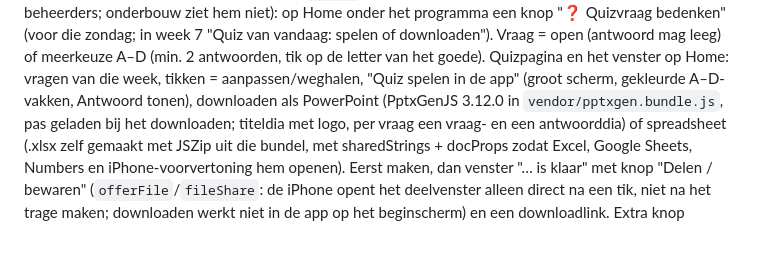
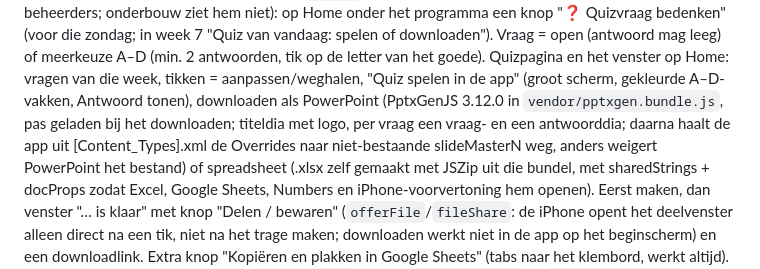
Before and after one commit to jonathanvandam-netizen/Kinderkerk-app, a Markdown page: CLAUDE.md, the part around the change. Rendered like a GitHub page; blank space fills up the shorter version.

Commit message:
CLAUDE.md: notitie over de PowerPoint-reparatie
Co-Authored-By: Claude Opus 5.5 <noreply@anthropic.com>
Claude-Session: https://claude.ai/code/session_019wYrj2JaVTepAceNSjDtkj

```diff
--- a/CLAUDE.md
+++ b/CLAUDE.md
@@ -124,7 +124,7 @@ Quiz (`#/quiz`, Meer → Op zondag, alleen bovenbouw-leiding en beheerders; onde
 een knop "❓ Quizvraag bedenken" (voor die zondag; in week 7 "Quiz van vandaag: spelen of downloaden"). Vraag = open (antwoord mag
 leeg) of meerkeuze A–D (min. 2 antwoorden, tik op de letter van het goede). Quizpagina en het venster op Home: vragen van die week, tikken = aanpassen/weghalen,
 "Quiz spelen in de app" (groot scherm, gekleurde A–D-vakken, Antwoord tonen), downloaden als PowerPoint (PptxGenJS 3.12.0 in
-`vendor/pptxgen.bundle.js`, pas geladen bij het downloaden; titeldia met logo, per vraag een vraag- en een antwoorddia) of
+`vendor/pptxgen.bundle.js`, pas geladen bij het downloaden; titeldia met logo, per vraag een vraag- en een antwoorddia; daarna haalt de app uit [Content_Types].xml de Overrides naar niet-bestaande slideMasterN weg, anders weigert PowerPoint het bestand) of
 spreadsheet (.xlsx zelf gemaakt met JSZip uit die bundel, met sharedStrings + docProps zodat Excel, Google Sheets, Numbers en iPhone-voorvertoning hem openen). Eerst maken, dan venster "… is klaar" met knop "Delen / bewaren" (`offerFile`/`fileShare`: de iPhone opent het deelvenster
 alleen direct na een tik, niet na het trage maken; downloaden werkt niet in de app op het beginscherm) en een downloadlink.
 Extra knop "Kopiëren en plakken in Google Sheets" (tabs naar het klembord, werkt altijd).
```
